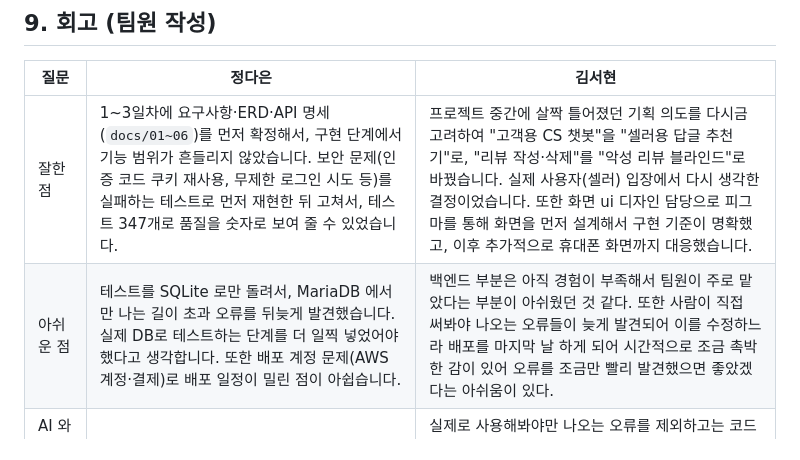
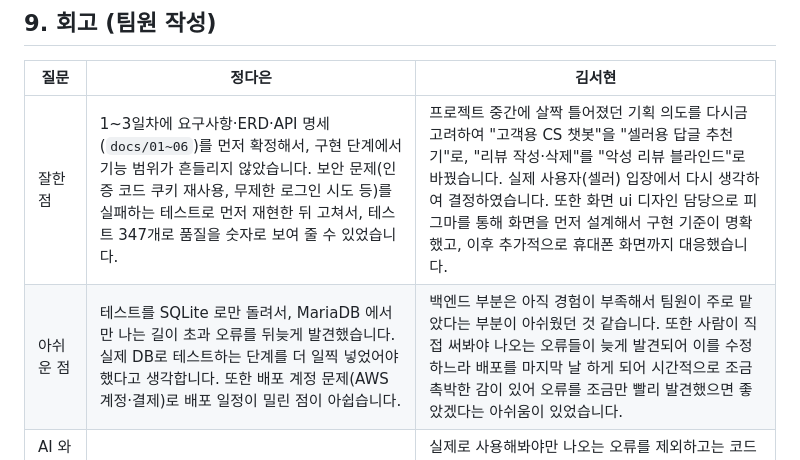
Before and after one commit to jjddee0222-axfullstack01/semiproject_01_D, a Markdown page: docs/11_final_report.md, the part around the change. Drawn GitHub-style.

```diff
--- a/docs/11_final_report.md
+++ b/docs/11_final_report.md
@@ -99,8 +99,8 @@ FastAPI 한 서버가 Jinja2 화면과 REST API(`/api/v1`)를 함께 제공하
 
 | 질문 | 정다은 | 김서현 |
 |---|---|---|
-| 잘한 점 | 1\~3일차에 요구사항·ERD·API 명세(`docs/01~06`)를 먼저 확정해서, 구현 단계에서 기능 범위가 흔들리지 않았습니다. 보안 문제(인증 코드 쿠키 재사용, 무제한 로그인 시도 등)를 실패하는 테스트로 먼저 재현한 뒤 고쳐서, 테스트 347개로 품질을 숫자로 보여 줄 수 있었습니다. | 프로젝트 중간에 살짝 틀어졌던 기획 의도를 다시금 고려하여 "고객용 CS 챗봇"을 "셀러용 답글 추천기"로, "리뷰 작성·삭제"를 "악성 리뷰 블라인드"로 바꿨습니다. 실제 사용자(셀러) 입장에서 다시 생각한 결정이었습니다. 또한 화면 ui 디자인 담당으로 피그마를 통해 화면을 먼저 설계해서 구현 기준이 명확했고, 이후 추가적으로 휴대폰 화면까지 대응했습니다. |
-| 아쉬운 점 | 테스트를 SQLite 로만 돌려서, MariaDB 에서만 나는 길이 초과 오류를 뒤늦게 발견했습니다. 실제 DB로 테스트하는 단계를 더 일찍 넣었어야 했다고 생각합니다. 또한 배포 계정 문제(AWS 계정·결제)로 배포 일정이 밀린 점이 아쉽습니다. | 백엔드 부분은 아직 경험이 부족해서 팀원이 주로 맡았다는 부분이 아쉬웠던 것 같다. 또한 사람이 직접 써봐야 나오는 오류들이 늦게 발견되어 이를 수정하느라 배포를 마지막 날 하게 되어 시간적으로 조금 촉박한 감이 있어 오류를 조금만 빨리 발견했으면 좋았겠다는 아쉬움이 있다.  |
+| 잘한 점 | 1\~3일차에 요구사항·ERD·API 명세(`docs/01~06`)를 먼저 확정해서, 구현 단계에서 기능 범위가 흔들리지 않았습니다. 보안 문제(인증 코드 쿠키 재사용, 무제한 로그인 시도 등)를 실패하는 테스트로 먼저 재현한 뒤 고쳐서, 테스트 347개로 품질을 숫자로 보여 줄 수 있었습니다. | 프로젝트 중간에 살짝 틀어졌던 기획 의도를 다시금 고려하여 "고객용 CS 챗봇"을 "셀러용 답글 추천기"로, "리뷰 작성·삭제"를 "악성 리뷰 블라인드"로 바꿨습니다. 실제 사용자(셀러) 입장에서 다시 생각하여 결정하였습니다. 또한 화면 ui 디자인 담당으로 피그마를 통해 화면을 먼저 설계해서 구현 기준이 명확했고, 이후 추가적으로 휴대폰 화면까지 대응했습니다. |
+| 아쉬운 점 | 테스트를 SQLite 로만 돌려서, MariaDB 에서만 나는 길이 초과 오류를 뒤늦게 발견했습니다. 실제 DB로 테스트하는 단계를 더 일찍 넣었어야 했다고 생각합니다. 또한 배포 계정 문제(AWS 계정·결제)로 배포 일정이 밀린 점이 아쉽습니다. | 백엔드 부분은 아직 경험이 부족해서 팀원이 주로 맡았다는 부분이 아쉬웠던 것 같습니다. 또한 사람이 직접 써봐야 나오는 오류들이 늦게 발견되어 이를 수정하느라 배포를 마지막 날 하게 되어 시간적으로 조금 촉박한 감이 있어 오류를 조금만 빨리 발견했으면 좋았겠다는 아쉬움이 있었습니다.  |
 | AI 와 함께 개발하며 배운 점 | 실제 서비스를 제대로 구현하는 것도 중요하지만, 문서 작성을 체계적으로 하는 점도 무척 중요하다는 점을 배웠습니다. | 실제로 사용해봐야만 나오는 오류를 제외하고는 코드를 검토하고 수정할 때 사람이 잘 찾지 못하는 사소한 오류를 찾는데 유용했습니다. 하지만 바로 앞 문장에 쓴 것처럼 AI로 아무리 검토를 돌려도 사람이 직접 사용해야만 나오는 오류가 있었기에 마지막은 사람이 꼭 검토해야 한다는 점을 실감했습니다.  |
 | 다음에 다르게 할 것 | 처음부터 `feature/기능명` 브랜치와 PR 리뷰로 작업하고, 개발 DB를 운영과 같은 DB로 맞추겠습니다. 배포 환경(계정·결제·메일 서버)은 첫 주에 미리 확인해 둘 생각입니다. | 다음에도 디자인과 프론트엔드를 맡게 된다면 시안 HTML과 실제 화면을 하나로 관리하는 방법(템플릿에서 바로 디자인)을 처음부터 정하는 방식으로 할 것입니다. 또한 이번엔 실사용 테스트를 전부 완성한 다음에 진행하여 오류 수정이 늦어 배포도 늦어졌기 때문에 다음 프로젝트에서는 사용자 시나리오 점검을 매일 짧게 해보며 직접 써 보는 점검을 마지막에 몰아서 하지 않겠습니다. |
 
```
